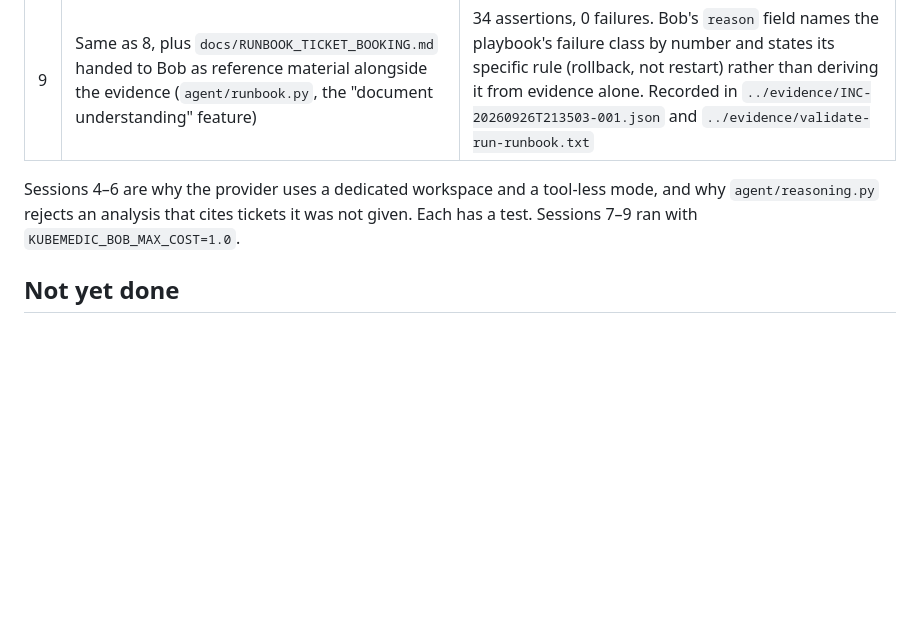
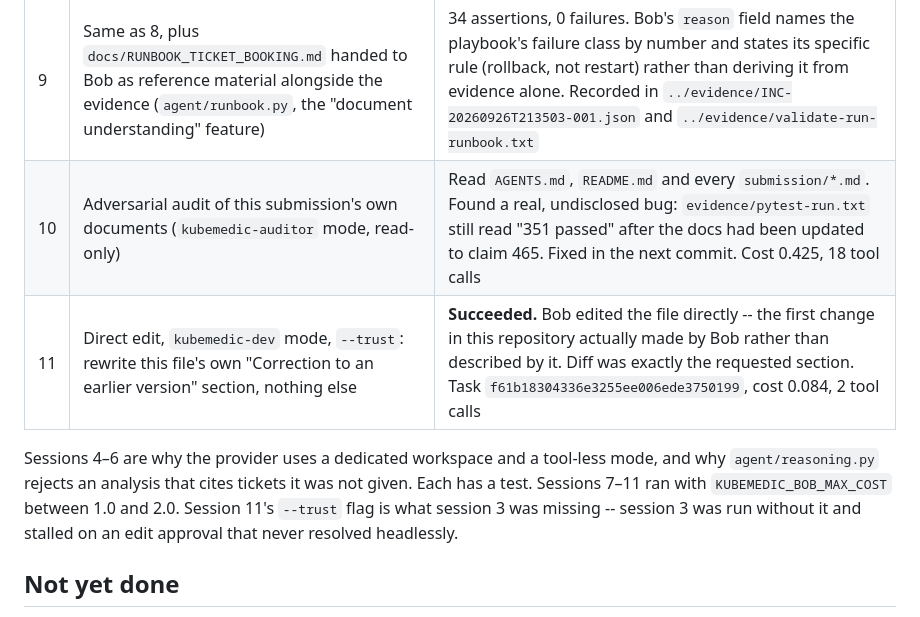
Before and after one commit to Edith-Stark06/Kubemedic, a Markdown page: submission/bob-report/README.md, the part around the change. Rendered like a GitHub page; blank space fills up the shorter version.

```diff
--- a/submission/bob-report/README.md
+++ b/submission/bob-report/README.md
@@ -27,10 +27,15 @@ Inference-scoped API key.
 | 7 | Dry run with Bob as the engine: initial analysis and a revision after scripted feedback, fallback disabled | Succeeded. Two calls, about 0.010 cost each (Bob Shell logs). Fixture cluster. Recorded in `../evidence/INC-20260926T192815-001.json` |
 | 8 | `scripts/validate_incident.py` against a live kind cluster, Bob as the engine | 34 assertions, 0 failures. `analysis_source: "ibm-bob"`. Recorded in `../evidence/INC-20260926T205136-001.json` and `../evidence/validate-run.txt` |
 | 9 | Same as 8, plus `docs/RUNBOOK_TICKET_BOOKING.md` handed to Bob as reference material alongside the evidence (`agent/runbook.py`, the "document understanding" feature) | 34 assertions, 0 failures. Bob's `reason` field names the playbook's failure class by number and states its specific rule (rollback, not restart) rather than deriving it from evidence alone. Recorded in `../evidence/INC-20260926T213503-001.json` and `../evidence/validate-run-runbook.txt` |
+| 10 | Adversarial audit of this submission's own documents (`kubemedic-auditor` mode, read-only) | Read `AGENTS.md`, `README.md` and every `submission/*.md`. Found a real, undisclosed bug: `evidence/pytest-run.txt` still read "351 passed" after the docs had been updated to claim 465. Fixed in the next commit. Cost 0.425, 18 tool calls |
+| 11 | Direct edit, `kubemedic-dev` mode, `--trust`: rewrite this file's own "Correction to an earlier version" section, nothing else | **Succeeded.** Bob edited the file directly -- the first change in this repository actually made by Bob rather than described by it. Diff was exactly the requested section. Task `f61b18304336e3255ee006ede3750199`, cost 0.084, 2 tool calls |
 
 Sessions 4–6 are why the provider uses a dedicated workspace and a tool-less
 mode, and why `agent/reasoning.py` rejects an analysis that cites tickets it was
-not given. Each has a test. Sessions 7–9 ran with `KUBEMEDIC_BOB_MAX_COST=1.0`.
+not given. Each has a test. Sessions 7–11 ran with `KUBEMEDIC_BOB_MAX_COST`
+between 1.0 and 2.0. Session 11's `--trust` flag is what session 3 was missing
+-- session 3 was run without it and stalled on an edit approval that never
+resolved headlessly.
 
 ## Not yet done
 
```
Also changed, not shown: submission/HOW_WE_USED_IBM_BOB.md (+22 -19 lines).
